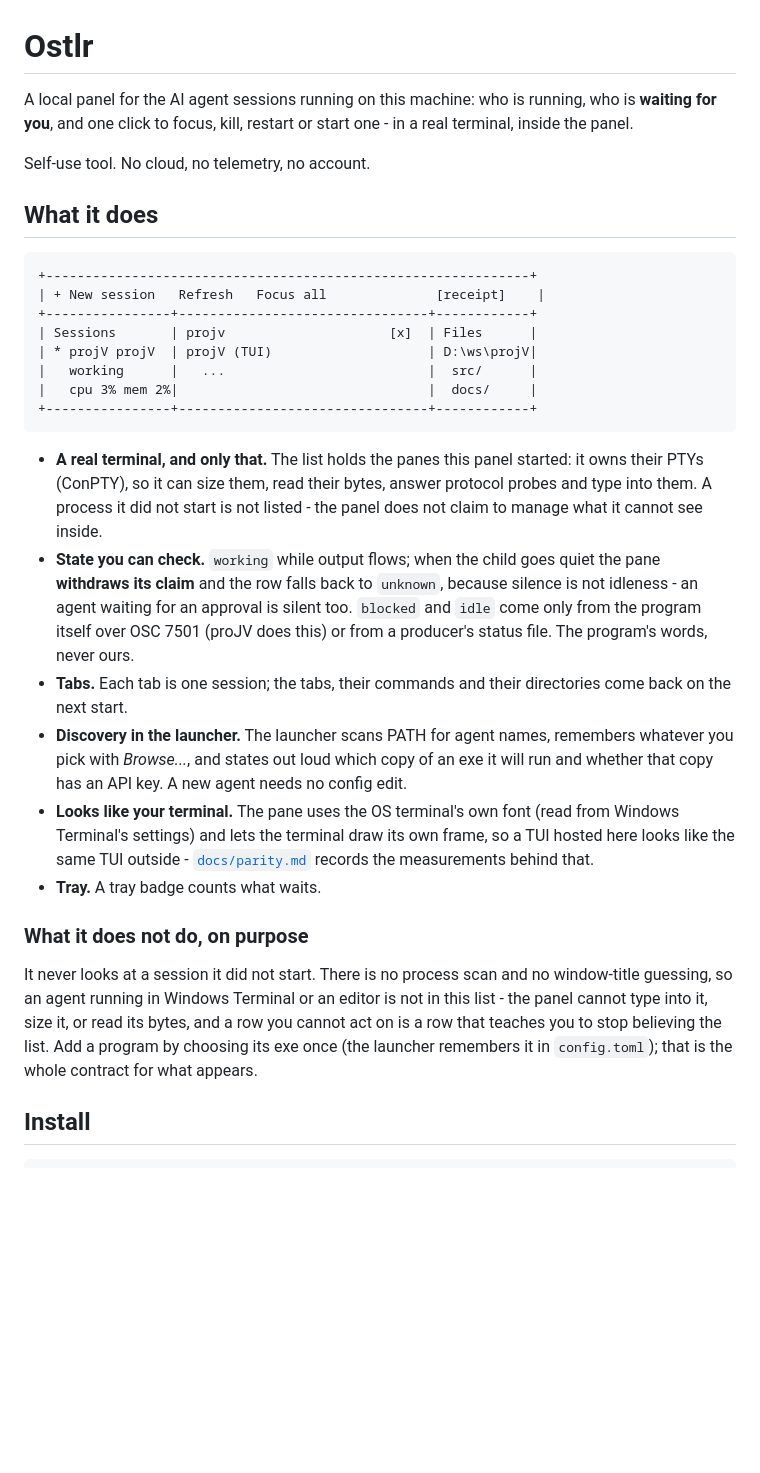
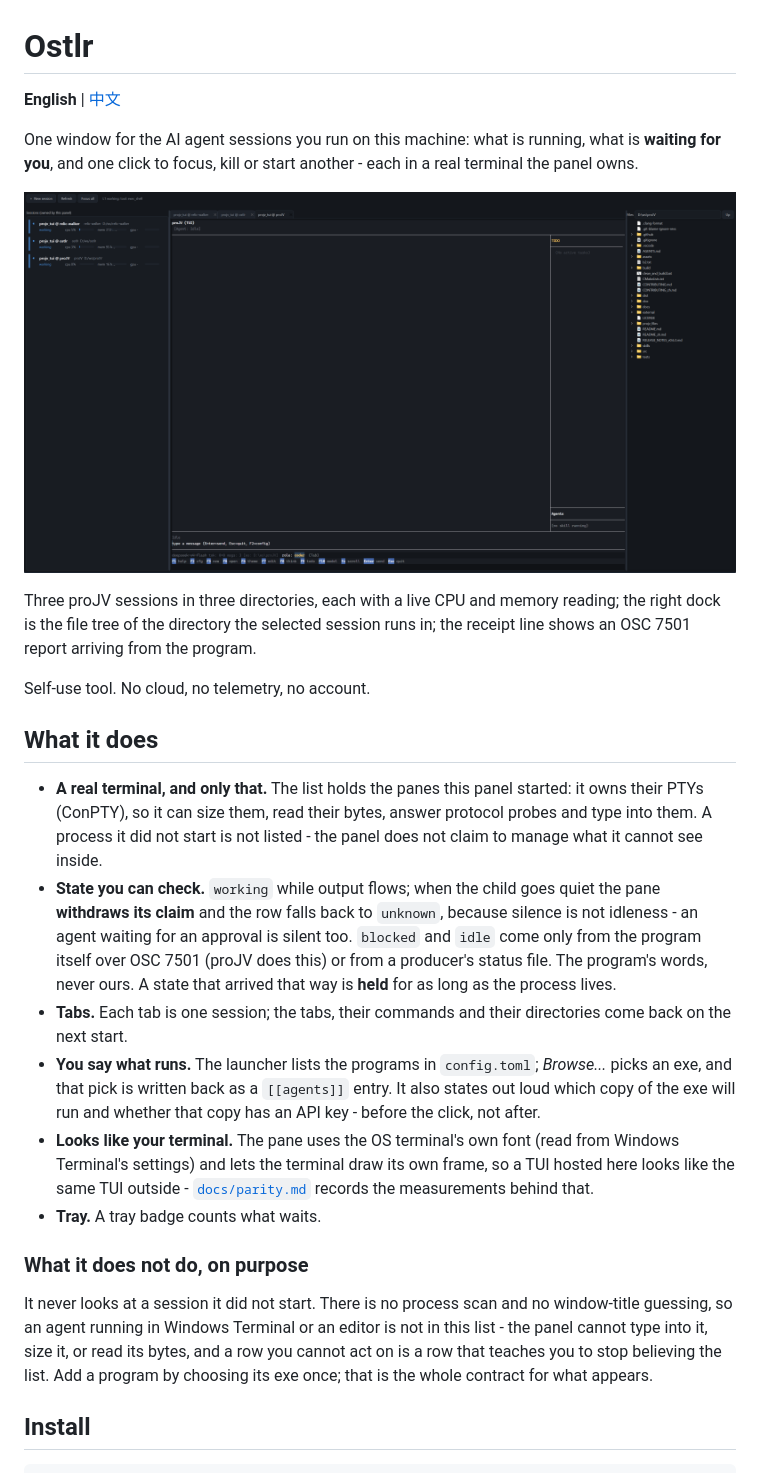
Before and after one commit to MilesKHuang/ostlr, a Markdown page: README.md, the part around one of its changes. Drawn GitHub-style; pictures changed too: docs/ostlr.png (added); blank space fills up the shorter version.

````diff
--- a/README.md
+++ b/README.md
@@ -1,23 +1,20 @@
 # Ostlr
 
-A local panel for the AI agent sessions running on this machine: who is running,
-who is **waiting for you**, and one click to focus, kill, restart or start one -
-in a real terminal, inside the panel.
+**English** | [中文](README_zh.md)
+
+One window for the AI agent sessions you run on this machine: what is running,
+what is **waiting for you**, and one click to focus, kill or start another - each
+in a real terminal the panel owns.
+
+![Ostlr: three panes, their CPU and memory, and a proJV TUI running inside](docs/ostlr.png)
+
+Three proJV sessions in three directories, each with a live CPU and memory
+reading; the right dock is the file tree of the directory the selected session
+runs in; the receipt line shows an OSC 7501 report arriving from the program.
 
 Self-use tool. No cloud, no telemetry, no account.
 
 ## What it does
-
-```
-+--------------------------------------------------------------+
-| + New session   Refresh   Focus all              [receipt]    |
-+----------------+--------------------------------+------------+
-| Sessions       | projv                     [x]  | Files      |
-| * projV projV  | projV (TUI)                    | D:\ws\projV|
-|   working      |   ...                          |  src/      |
-|   cpu 3% mem 2%|                                |  docs/     |
-+----------------+--------------------------------+------------+
-```
 
 - **A real terminal, and only that.** The list holds the panes this panel started:
   it owns their PTYs (ConPTY), so it can size them, read their bytes, answer
@@ -28,12 +25,13 @@ Self-use tool. No cloud, no telemetry, no account.
   silence is not idleness - an agent waiting for an approval is silent too.
   `blocked` and `idle` come only from the program itself over OSC 7501 (proJV
   does this) or from a producer's status file. The program's words, never ours.
+  A state that arrived that way is **held** for as long as the process lives.
 - **Tabs.** Each tab is one session; the tabs, their commands and their
   directories come back on the next start.
-- **Discovery in the launcher.** The launcher scans PATH for agent names,
-  remembers whatever you pick with *Browse...*, and states out loud which copy of
-  an exe it will run and whether that copy has an API key. A new agent needs no
-  config edit.
+- **You say what runs.** The launcher lists the programs in `config.toml`;
+  *Browse...* picks an exe, and that pick is written back as a `[[agents]]` entry.
+  It also states out loud which copy of the exe will run and whether that copy has
+  an API key - before the click, not after.
 - **Looks like your terminal.** The pane uses the OS terminal's own font (read
   from Windows Terminal's settings) and lets the terminal draw its own frame, so a
   TUI hosted here looks like the same TUI outside -
@@ -46,8 +44,7 @@ It never looks at a session it did not start. There is no process scan and no
 window-title guessing, so an agent running in Windows Terminal or an editor is not
 in this list - the panel cannot type into it, size it, or read its bytes, and a row
 you cannot act on is a row that teaches you to stop believing the list. Add a
-program by choosing its exe once (the launcher remembers it in `config.toml`); that
-is the whole contract for what appears.
+program by choosing its exe once; that is the whole contract for what appears.
 
 ## Install
 
````
Also changed, not shown: other parts of README.md (+18 -12 lines), README_zh.md (added, +106 -0 lines), 2 other files.
